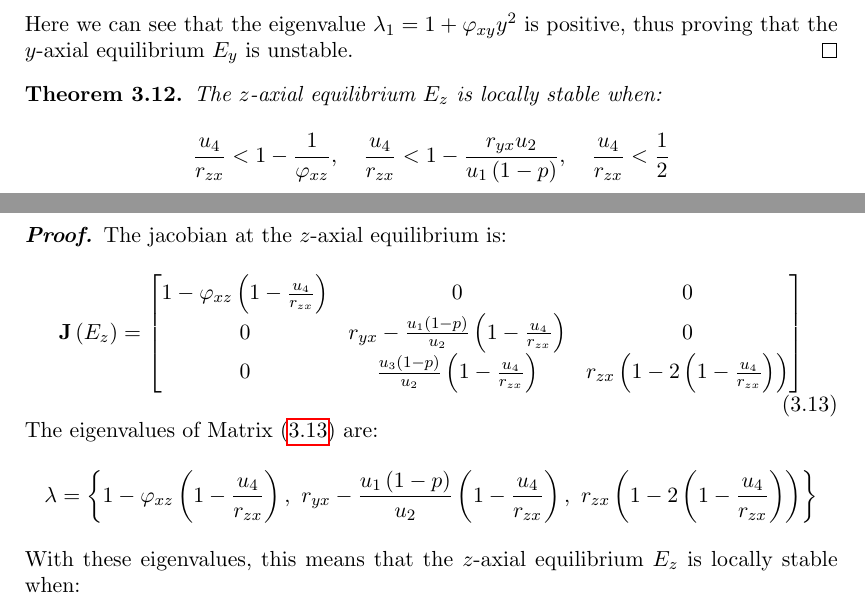
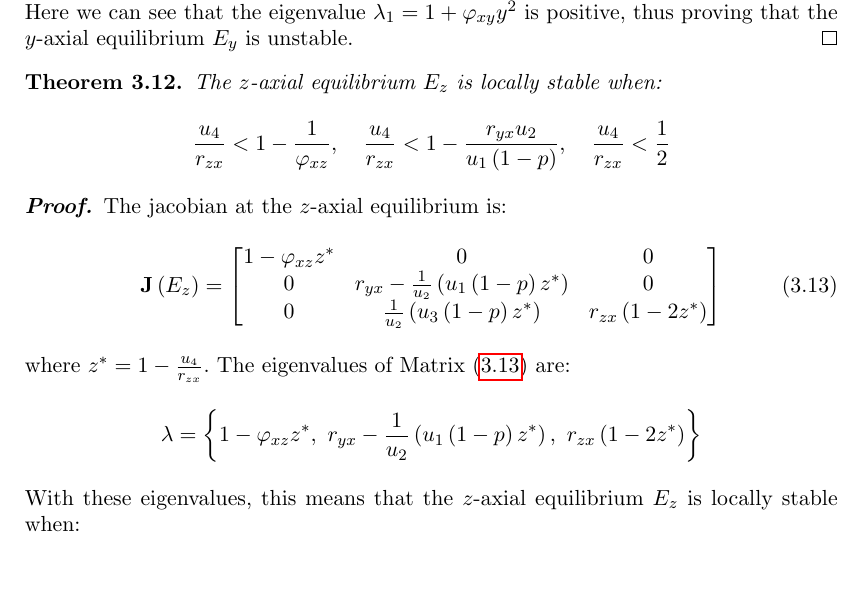
Before and after one commit to rkp1503/Complex-Dynamics-of-a-Three-Species-Ecosystem, a LaTeX document (report/main.tex, which reads report/contents/equilibria-analysis.tex): two parts of pages 11 and 12 of 29 before the commit and part of page 12 of 29 after it, the two joined at a grey line, cut at the place of the change, the shorter picture padded with empty space. Compiled offline with pdfLaTeX; a missing bibliography style is replaced by a similar one.

Commit message:
Update equilibria-analysis.tex

```diff
--- a/report/contents/equilibria-analysis.tex
+++ b/report/contents/equilibria-analysis.tex
@@ -287,16 +291,22 @@ where
     The jacobian at the $z$-axial equilibrium is:
     \begin{equation}\label{matrix:jacobian-axial-z}
         \textbf{J}\left(E_z\right) = \begin{bmatrix}
-            1-\varphi_{xz}\left(1-\frac{u_4}{r_{zx}}\right) & 0 & 0\\
-            0 & r_{yx}-\frac{u_1\left(1-p\right)}{u_2}\left(1-\frac{u_4}{r_{zx}}\right) & 0\\
-            0 & \frac{u_3\left(1-p\right)}{u_2}\left(1-\frac{u_4}{r_{zx}}\right) & r_{zx}\left(1-2\left(1-\frac{u_4}{r_{zx}}\right)\right)
+            1-\varphi_{xz}z^* & 0 & 0\\
+            0 & r_{yx}-\frac{1}{u_2}\left(u_1\left(1-p\right)z^*\right) & 0\\
+            0 & \frac{1}{u_2}\left(u_3\left(1-p\right)z^*\right) & r_{zx}\left(1-2z^*\right)
         \end{bmatrix}
     \end{equation}
+    where $z^*=1-\frac{u_4}{r_{zx}}$.
     The eigenvalues of \myref[Matrix]{matrix:jacobian-axial-z} are:
     \begin{equation*}
-        \lambda=\left\{1-\varphi_{xz}\left(1-\frac{u_4}{r_{zx}}\right),\ r_{yx}-\frac{u_1\left(1-p\right)}{u_2}\left(1-\frac{u_4}{r_{zx}}\right),\ r_{zx}\left(1-2\left(1-\frac{u_4}{r_{zx}}\right)\right)\right\}
+        \lambda=\left\{1-\varphi_{xz}z^*,\ r_{yx}-\frac{1}{u_2}\left(u_1\left(1-p\right)z^*\right),\ r_{zx}\left(1-2z^*\right)\right\}
     \end{equation*}
     With these eigenvalues, this means that the $z$-axial equilibrium $E_z$ is locally stable when:
+    % \begin{equation*}
+    %     z^* > \frac{1}{\varphi_{xz}},\quad
+    %     z^* > \frac{r_{yx}u_2}{u_1\left(1-p\right)},\quad
+    %     z^* > \frac{1}{2}
+    % \end{equation*}
     \begin{equation*}
         \frac{u_4}{r_{zx}} < 1-\frac{1}{\varphi_{xz}},\quad
         \frac{u_4}{r_{zx}} < 1-\frac{r_{yx}u_2}{u_1\left(1-p\right)},\quad
```
Also changed, not shown: report/contents/equilibria-analysis.tex (8 more changed lines).
